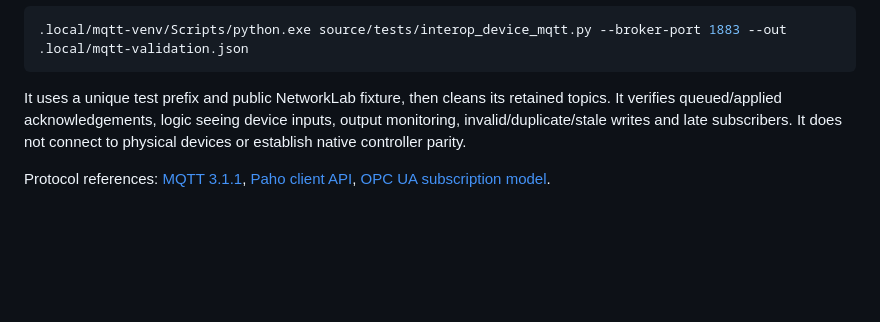
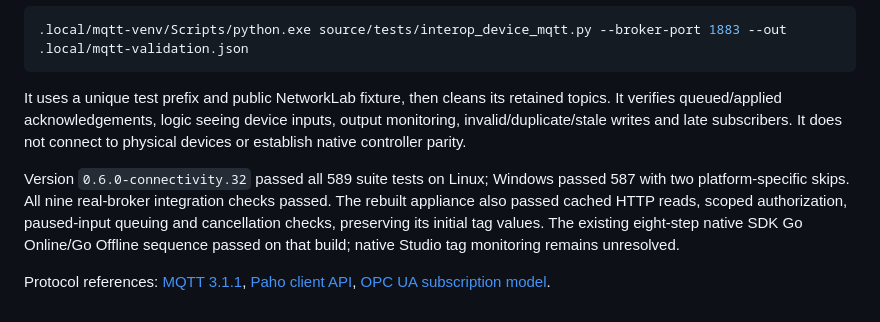
Before and after one commit to votecoffee/Studio5000Emulator, a Markdown page: docs/device-io.md, the part around the change. Drawn GitHub-style; blank space fills up the shorter version.

Commit message:
Document external device setup and rebuilt appliance validation

```diff
--- a/docs/device-io.md
+++ b/docs/device-io.md
@@ -158,6 +158,13 @@ retained topics. It verifies queued/applied acknowledgements, logic seeing devic
 inputs, output monitoring, invalid/duplicate/stale writes and late subscribers.
 It does not connect to physical devices or establish native controller parity.
 
+Version `0.6.0-connectivity.32` passed all 589 suite tests on Linux; Windows
+passed 587 with two platform-specific skips. All nine real-broker integration
+checks passed. The rebuilt appliance also passed cached HTTP reads, scoped
+authorization, paused-input queuing and cancellation checks, preserving its
+initial tag values. The existing eight-step native SDK Go Online/Go Offline
+sequence passed on that build; native Studio tag monitoring remains unresolved.
+
 Protocol references: [MQTT 3.1.1](https://docs.oasis-open.org/mqtt/mqtt/v3.1.1/os/mqtt-v3.1.1-os.html),
 [Paho client API](https://eclipse.dev/paho/files/paho.mqtt.python/html/client.html),
 [OPC UA subscription model](https://reference.opcfoundation.org/specs/OPC-10000-4/5.14.1).
```
Also changed, not shown: README.md (+1 -1 lines).
